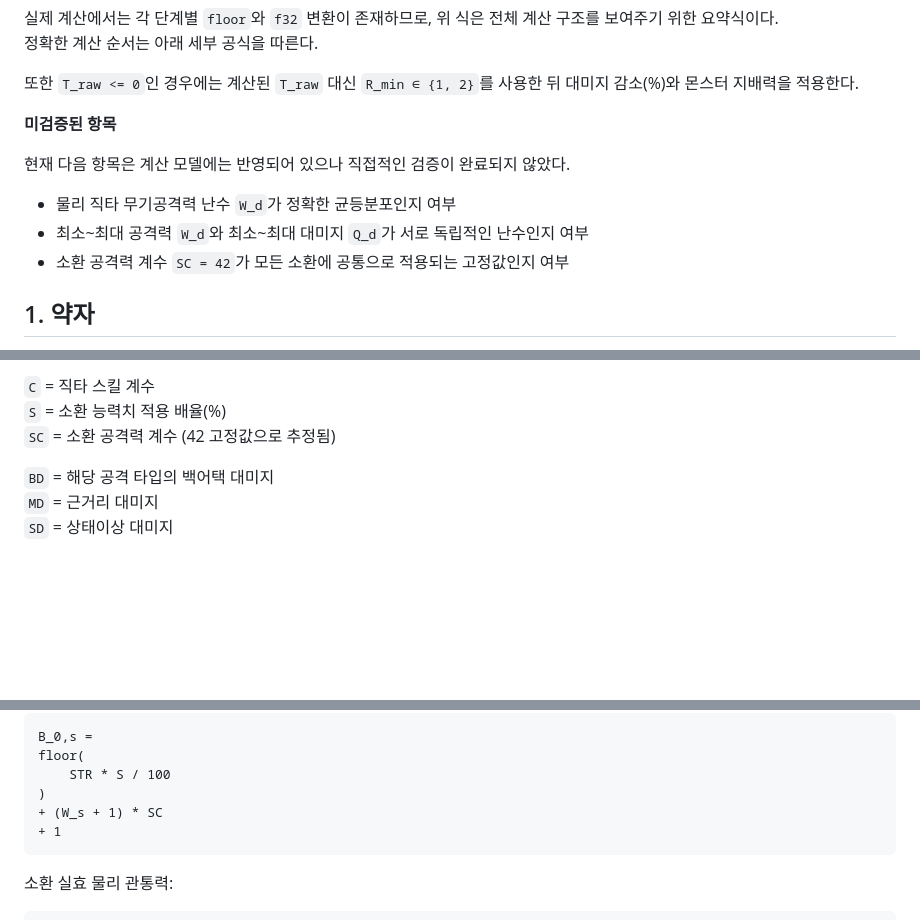
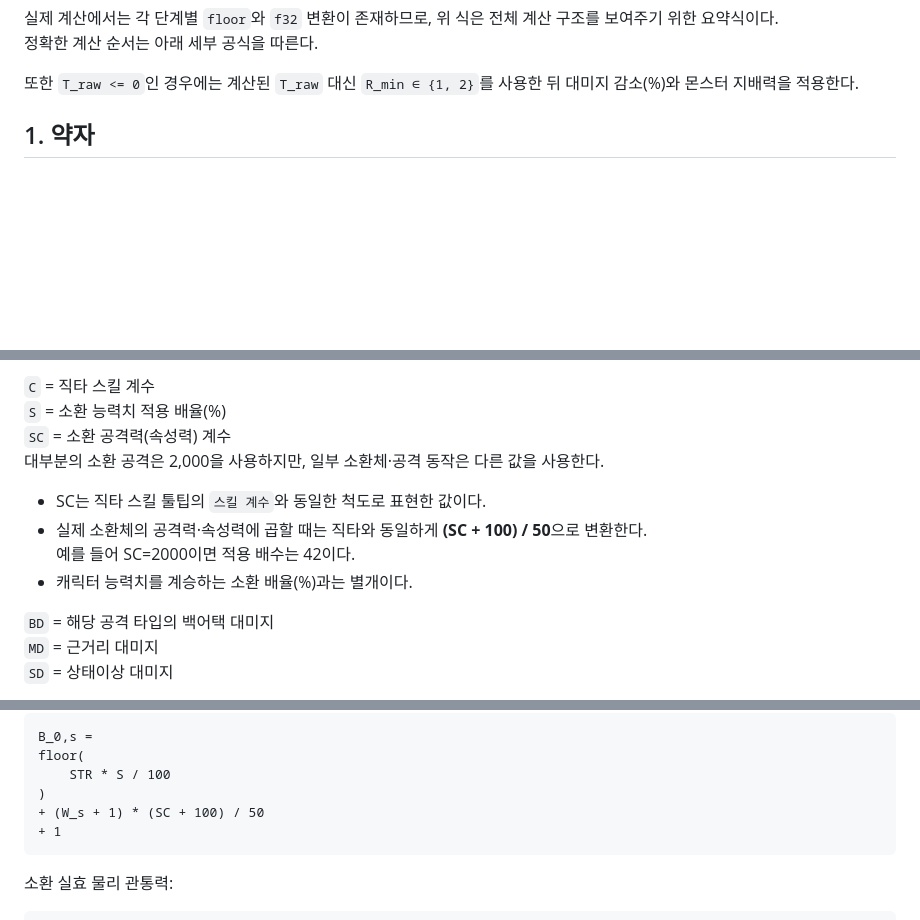
Before and after one commit to alfm201/damage-test, a Markdown page: README.md, 3 parts joined by grey strips. Rendered like a GitHub page; blank space fills up the shorter version.

````diff
--- a/README.md
+++ b/README.md
@@ -26,14 +26,6 @@
 정확한 계산 순서는 아래 세부 공식을 따른다.
 
 또한 `T_raw <= 0`인 경우에는 계산된 `T_raw` 대신 `R_min ∈ {1, 2}`를 사용한 뒤 대미지 감소(%)와 몬스터 지배력을 적용한다.
-
-**미검증된 항목**
-
-현재 다음 항목은 계산 모델에는 반영되어 있으나 직접적인 검증이 완료되지 않았다.
-
-* 물리 직타 무기공격력 난수 `W_d`가 정확한 균등분포인지 여부
-* 최소\~최대 공격력 `W_d`와 최소\~최대 대미지 `Q_d`가 서로 독립적인 난수인지 여부
-* 소환 공격력 계수 `SC = 42`가 모든 소환에 공통으로 적용되는 고정값인지 여부
 
 ## 1. 약자
 
@@ -72,7 +64,12 @@
 
 `C` = 직타 스킬 계수<br>
 `S` = 소환 능력치 적용 배율(%)<br>
-`SC` = 소환 공격력 계수 (42 고정값으로 추정됨)
+`SC` = 소환 공격력(속성력) 계수<br>
+대부분의 소환 공격은 2,000을 사용하지만, 일부 소환체·공격 동작은 다른 값을 사용한다.
+* SC는 직타 스킬 툴팁의 `스킬 계수`와 동일한 척도로 표현한 값이다.
+* 실제 소환체의 공격력·속성력에 곱할 때는 직타와 동일하게 **(SC + 100) / 50**으로 변환한다.<br>
+예를 들어 SC=2000이면 적용 배수는 42이다.
+* 캐릭터 능력치를 계승하는 소환 배율(%)과는 별개이다.
 
 `BD` = 해당 공격 타입의 백어택 대미지<br>
 `MD` = 근거리 대미지<br>
@@ -520,7 +517,7 @@ B_0,s =
 floor(
     STR * S / 100
 )
-+ (W_s + 1) * SC
++ (W_s + 1) * (SC + 100) / 50
 + 1
 ```
 
````
Also changed, not shown: other parts of README.md (+3 -3 lines).
